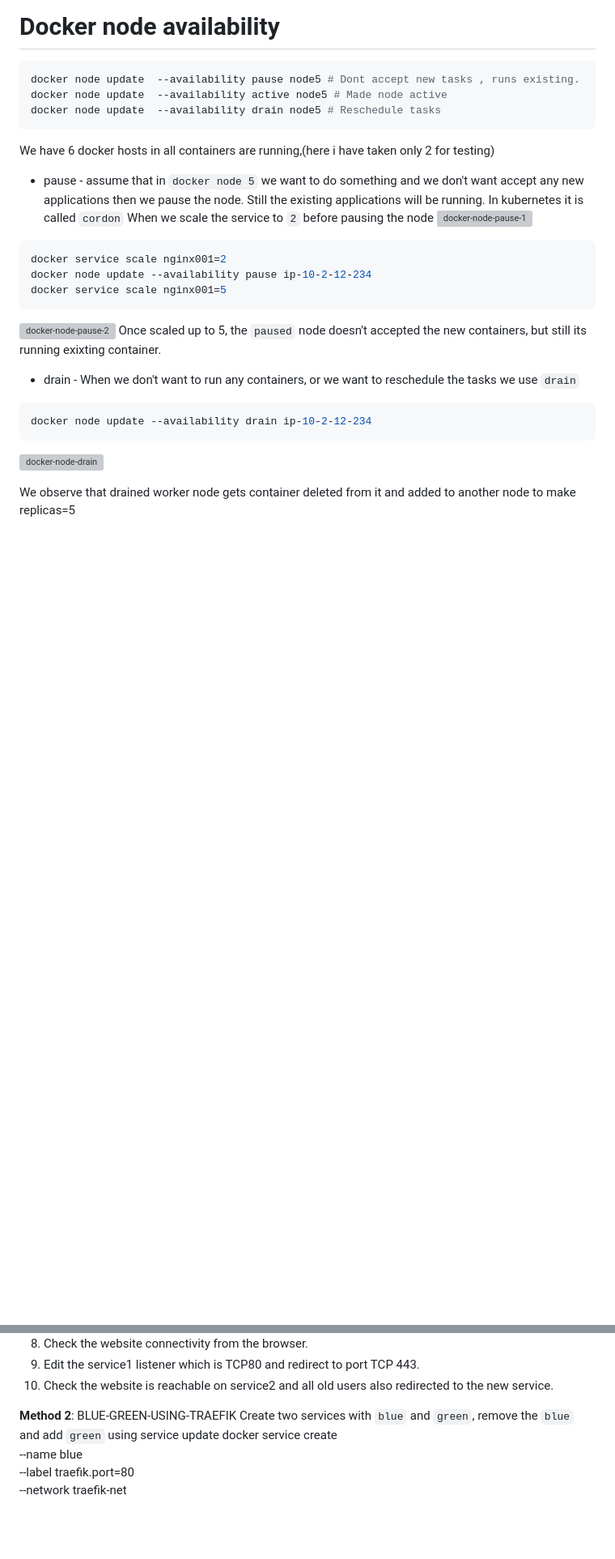
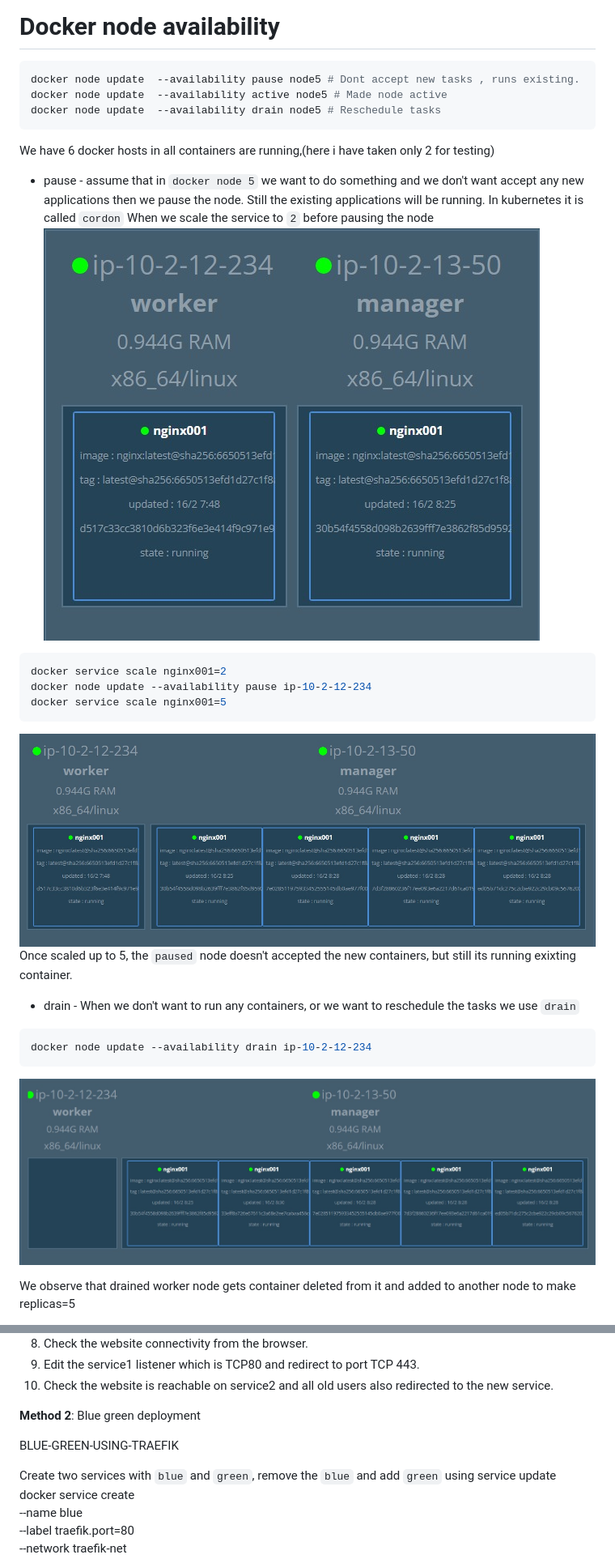
Before and after one commit to ModernVishwamithra/DevOps, a Markdown page: Docker/Docker_10_ref.md, 2 parts joined by grey strips. Shown at 81% size. GitHub-like rendering; blank space fills up the shorter version; grey boxes are pictures that could not be loaded.

Commit message:
edited image names

````diff
--- a/Docker/Docker_10_ref.md
+++ b/Docker/Docker_10_ref.md
@@ -56,21 +56,21 @@ We have 6 docker hosts in all containers are running,(here i have taken only 2 f
 
 * pause - assume that in `docker node 5` we want to do something and we don't want accept any new applications then we pause the node. Still the existing applications will be running. In kubernetes it is called `cordon`
 When we scale the service to `2` before pausing the node
-![docker-node-pause-1](https://github.com/ModernVishwamithra/DevOps/blob/main/Docker/images/docker-node-pause-1.png)
+![docker-node-pause-1](https://github.com/ModernVishwamithra/DevOps/blob/main/Docker/images/docker-node-pause-1.jpeg)
 
 ```bash
 docker service scale nginx001=2
 docker node update --availability pause ip-10-2-12-234
 docker service scale nginx001=5
 ```
-![docker-node-pause-2](https://github.com/ModernVishwamithra/DevOps/blob/main/Docker/images/docker-node-pause-2.png)
+![docker-node-pause-2](https://github.com/ModernVishwamithra/DevOps/blob/main/Docker/images/docker-node-pause-2.jpeg)
 Once scaled up to 5, the `paused` node doesn't accepted the new containers, but still its running exixting container.
 
 * drain - When we don't want to run any containers, or we want to reschedule the tasks we use `drain`
 ```bash
 docker node update --availability drain ip-10-2-12-234
 ```
-![docker-node-drain](https://github.com/ModernVishwamithra/DevOps/blob/main/Docker/images/docker-node-drain.png)
+![docker-node-drain](https://github.com/ModernVishwamithra/DevOps/blob/main/Docker/images/docker-node-drain.jpeg)
 
 We observe that drained worker node gets container deleted from it and added to another node to make replicas=5
 
@@ -143,7 +143,10 @@ docker service update --image sreeharshav/testcontainer:v1 nginx
 9.	Edit the service1 listener which is TCP80 and redirect to port TCP 443.
 10.	Check the website is reachable on service2 and all old users also redirected to the new service.
 
-**Method 2**:  BLUE-GREEN-USING-TRAEFIK
+**Method 2**: Blue green deployment
+
+BLUE-GREEN-USING-TRAEFIK
+
 Create two services with `blue` and `green`, remove the `blue` and add `green` using service update
 docker service create \
 	--name blue \
````
Also changed, not shown: other parts of Docker/Docker_10_ref.md (+3 -2 lines).
